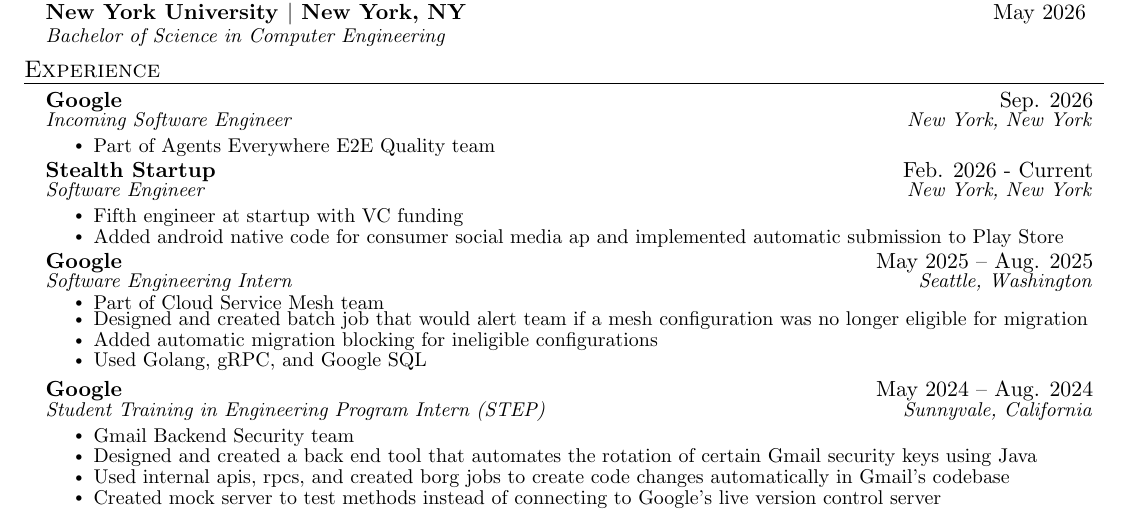
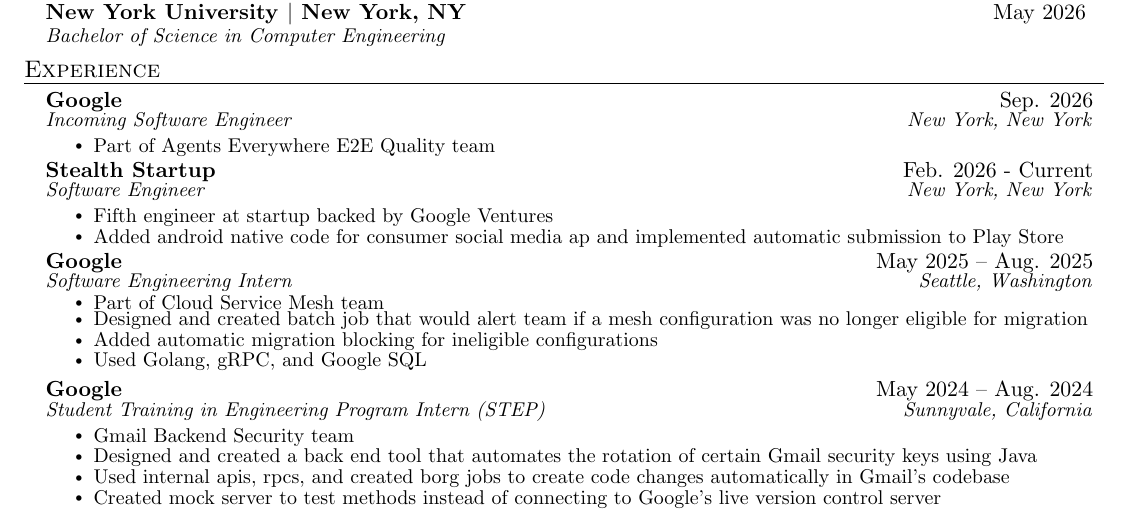
Before and after one commit to SlinkyWalnut/Resume, a LaTeX document (main.tex): part of the page, cut so that both start at the same text. Compiled offline with pdfLaTeX.

Commit message:
Google ventures

```diff
--- a/main.tex
+++ b/main.tex
@@ -141,7 +141,7 @@
         \resumeItemListEnd
   \resumeSubheading{Stealth Startup}{Feb. 2026 - Current}{Software Engineer}{New York, New York}
   \resumeItemListStart
-  \resumeItem{Fifth engineer at startup with VC funding}
+  \resumeItem{Fifth engineer at startup backed by Google Ventures}
   \resumeItem{Added android native code for consumer social media ap and implemented automatic submission to Play Store}
   \resumeItemListEnd
   \resumeSubheading
```
Also changed, not shown: aux/main.pdf, 3 other files.
